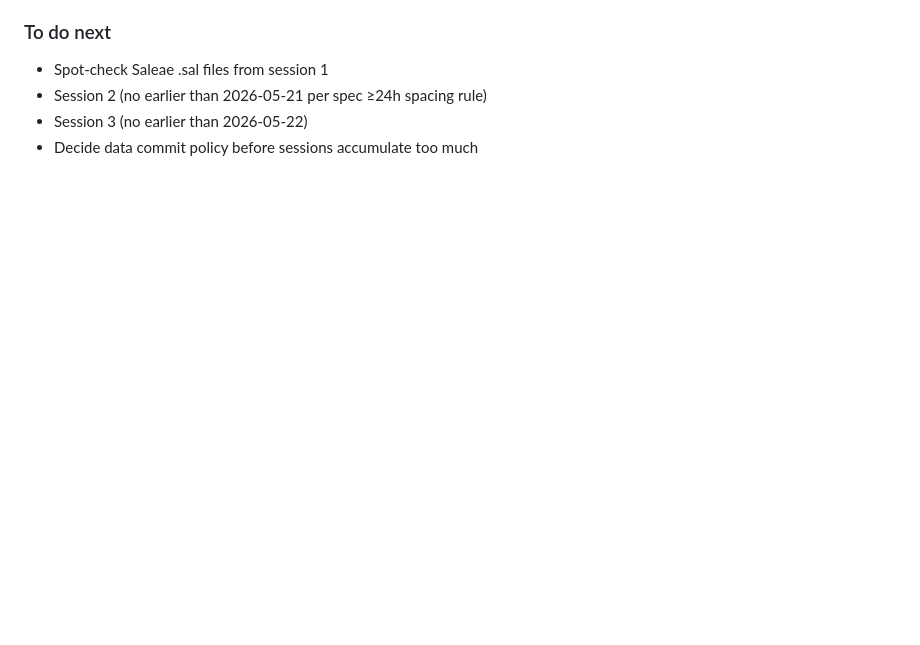
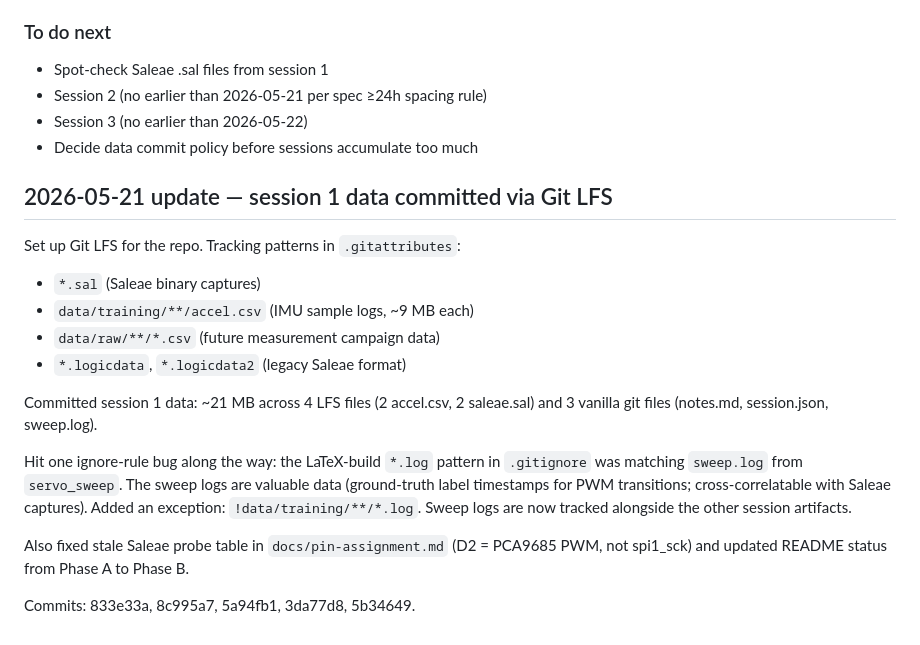
Before and after one commit to akulswami/sensor-mlc-latency, a Markdown page: docs/lab-notebook/2026-05-20.md, the part around the change. GitHub-like rendering; blank space fills up the shorter version.

Commit message:
Lab notebook: 2026-05-21 update for LFS setup and session 1 commit

```diff
--- a/docs/lab-notebook/2026-05-20.md
+++ b/docs/lab-notebook/2026-05-20.md
@@ -98,3 +98,29 @@ deferred to next session day.
 - Session 2 (no earlier than 2026-05-21 per spec ≥24h spacing rule)
 - Session 3 (no earlier than 2026-05-22)
 - Decide data commit policy before sessions accumulate too much
+
+## 2026-05-21 update — session 1 data committed via Git LFS
+
+Set up Git LFS for the repo. Tracking patterns in `.gitattributes`:
+- `*.sal` (Saleae binary captures)
+- `data/training/**/accel.csv` (IMU sample logs, ~9 MB each)
+- `data/raw/**/*.csv` (future measurement campaign data)
+- `*.logicdata`, `*.logicdata2` (legacy Saleae format)
+
+Committed session 1 data: ~21 MB across 4 LFS files (2 accel.csv,
+2 saleae.sal) and 3 vanilla git files (notes.md, session.json,
+sweep.log).
+
+Hit one ignore-rule bug along the way: the LaTeX-build `*.log`
+pattern in `.gitignore` was matching `sweep.log` from
+`servo_sweep`. The sweep logs are valuable data (ground-truth
+label timestamps for PWM transitions; cross-correlatable with
+Saleae captures). Added an exception:
+`!data/training/**/*.log`. Sweep logs are now tracked alongside
+the other session artifacts.
+
+Also fixed stale Saleae probe table in `docs/pin-assignment.md`
+(D2 = PCA9685 PWM, not spi1_sck) and updated README status from
+Phase A to Phase B.
+
+Commits: 833e33a, 8c995a7, 5a94fb1, 3da77d8, 5b34649.
```
